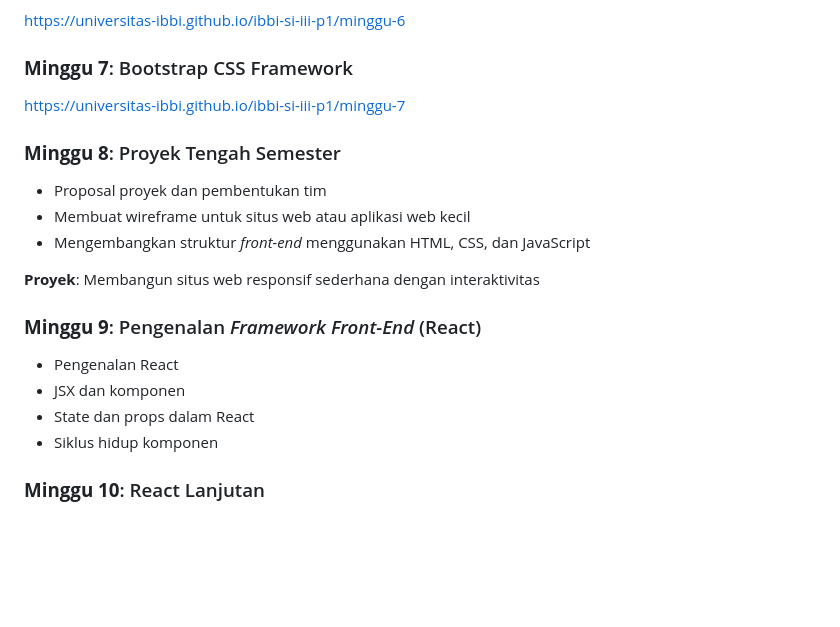
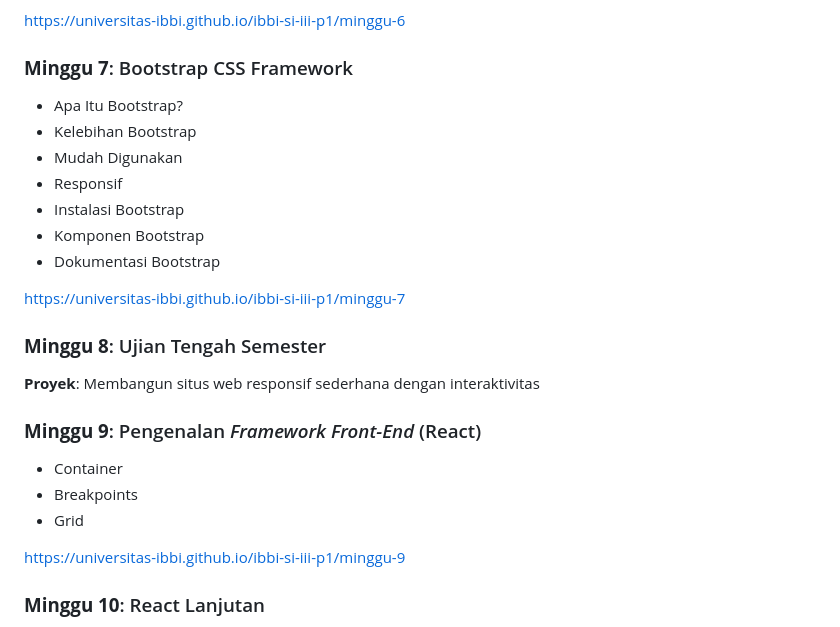
Before and after one commit to universitas-ibbi/ibbi-si-iii-p1, a Markdown page: readme.md, the part around the change. Rendered like a GitHub page; blank space fills up the shorter version.

Commit message:
update materi minggu 9

```diff
--- a/readme.md
+++ b/readme.md
@@ -76,21 +76,28 @@ Setelah menyelesaikan mata kuliah ini, mahasiswa diharapkan mampu:
 
 ### **Minggu 7**: Bootstrap CSS Framework
 
+- Apa Itu Bootstrap?
+- Kelebihan Bootstrap
+- Mudah Digunakan
+- Responsif
+- Instalasi Bootstrap
+- Komponen Bootstrap
+- Dokumentasi Bootstrap
+
 [https://universitas-ibbi.github.io/ibbi-si-iii-p1/minggu-7](https://universitas-ibbi.github.io/ibbi-si-iii-p1/minggu-7)
 
 
-### **Minggu 8**: Proyek Tengah Semester
-- Proposal proyek dan pembentukan tim
-- Membuat wireframe untuk situs web atau aplikasi web kecil
-- Mengembangkan struktur *front-end* menggunakan HTML, CSS, dan JavaScript
+### **Minggu 8**: Ujian Tengah Semester
 
 **Proyek**: Membangun situs web responsif sederhana dengan interaktivitas
 
 ### **Minggu 9**: Pengenalan *Framework* *Front-End* (React)
-- Pengenalan React
-- JSX dan komponen
-- State dan props dalam React
-- Siklus hidup komponen
+
+- Container
+- Breakpoints
+- Grid
+
+[https://universitas-ibbi.github.io/ibbi-si-iii-p1/minggu-9](https://universitas-ibbi.github.io/ibbi-si-iii-p1/minggu-9)
 
 ### **Minggu 10**: React Lanjutan
 - Hooks dalam React (useState, useEffect)
```
Also changed, not shown: slides/minggu-8.md (added, +323 -0 lines).
